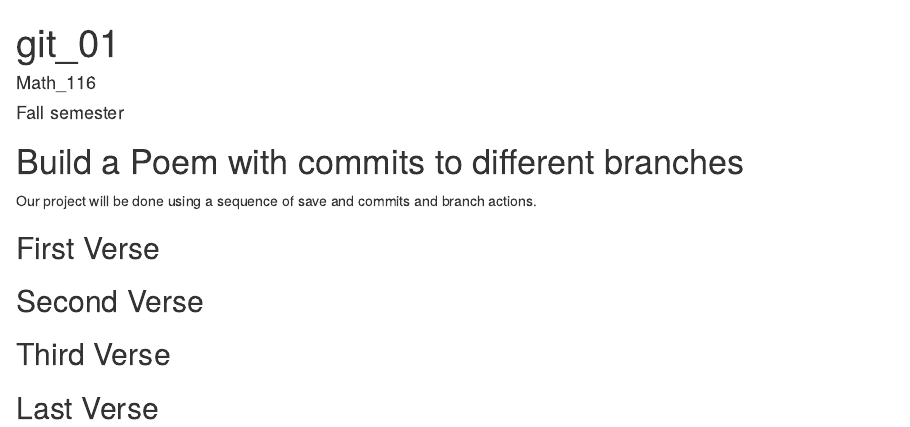
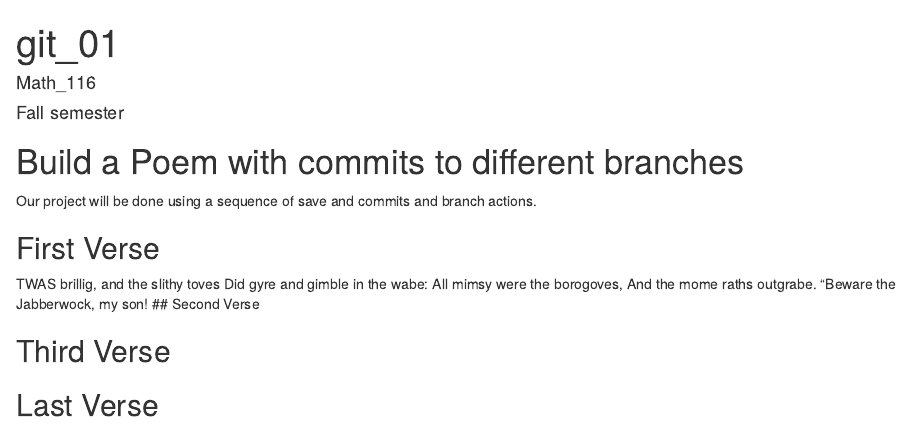
Before and after one commit to Hmora99/workshop, an R Markdown document (poem.rmd): the page in a window 1100 px wide, from its top. Rendered offline with R 4.5, knitr and Pandoc, with nearby package versions.

Commit message:
first verse

```diff
--- a/poem.rmd
+++ b/poem.rmd
@@ -15,7 +15,11 @@ you, if you change any of this the git program will notice it and compromise you
 
 ## First Verse
 <!--Put the first five lines of a poem by Lewis Carrol in this section!-->
-
+TWAS brillig, and the slithy toves
+Did gyre and gimble in the wabe:
+All mimsy were the borogoves,
+And the mome raths outgrabe.
+ "Beware the Jabberwock, my son!
 ## Second Verse
 <!--Put the first five lines of a poem by Robert Frost here!-->
 
```
